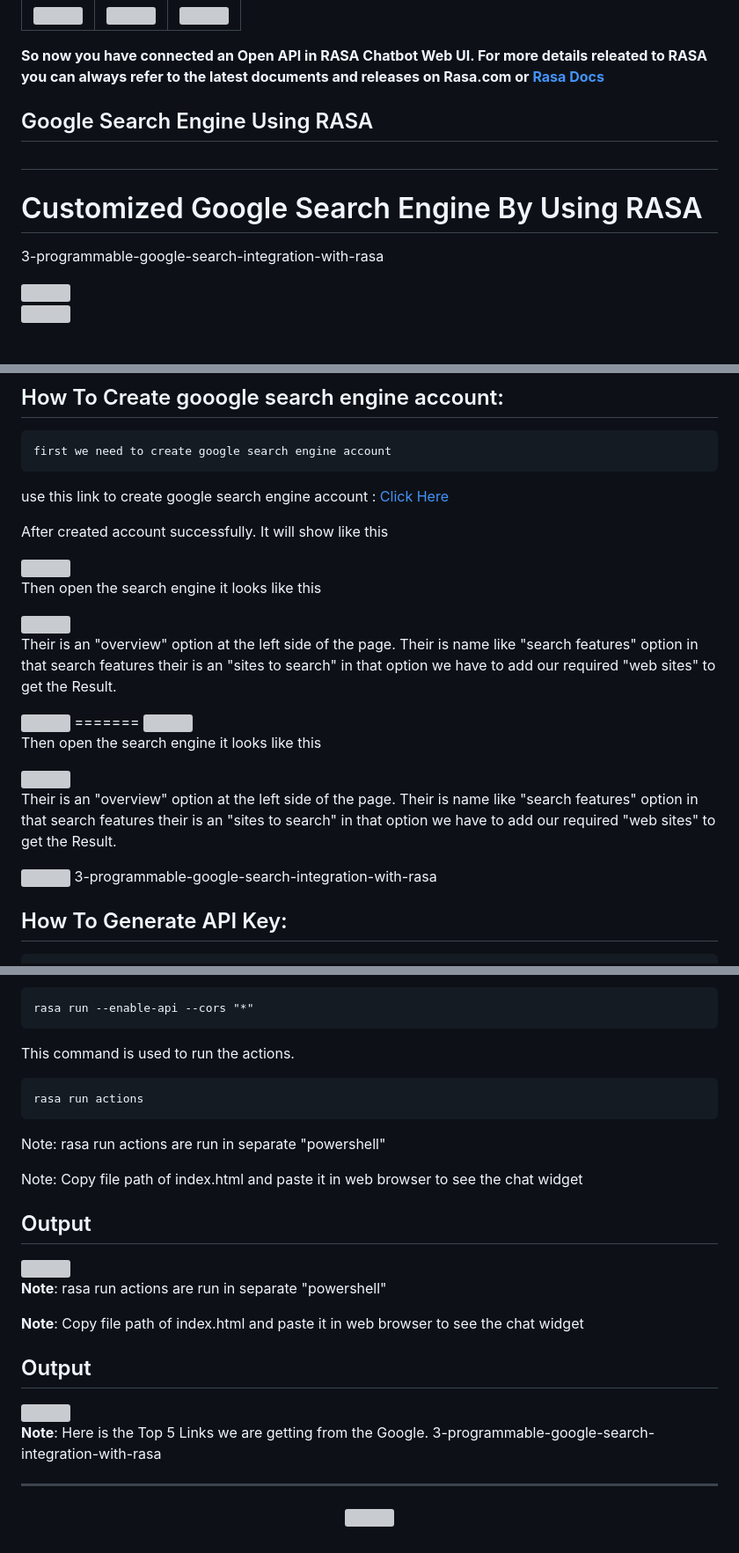
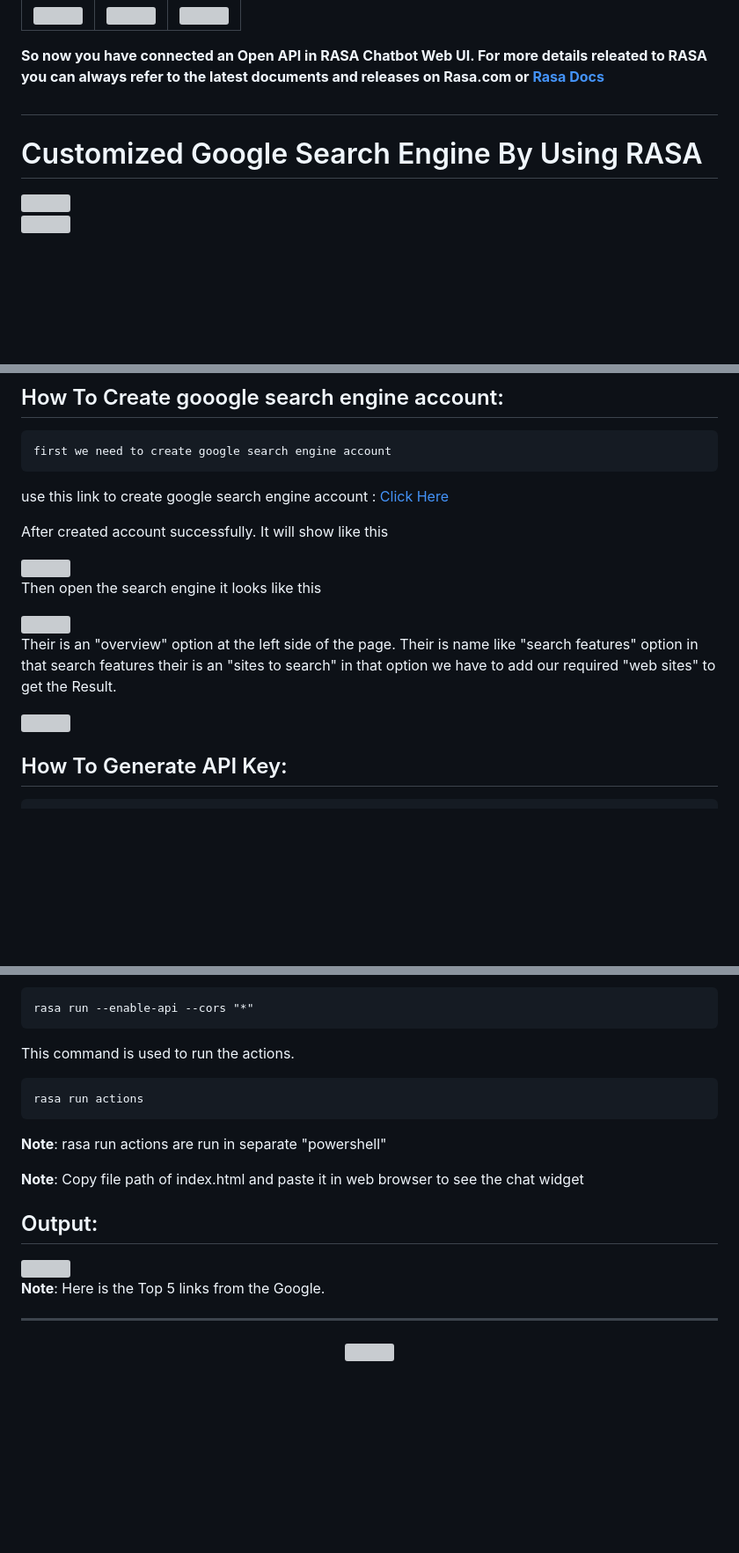
Before and after one commit to SajixInc/Rasabot, a Markdown page: README.md, 3 parts joined by grey strips. Shown: that part at 88% size. Rendered like a GitHub page; blank space fills up the shorter version; grey boxes are pictures that could not be loaded.

```diff
--- a/README.md
+++ b/README.md
@@ -302,13 +302,8 @@ For more details releated to RASA you can always refer to the latest documents a
 
 
 
-## Google Search Engine Using RASA
-
-
 
 ## <h1>Customized Google Search Engine By Using RASA</h1>
-3-programmable-google-search-integration-with-rasa
-
 
 
 
@@ -368,18 +359,7 @@ Then open the search engine it looks like this
 
 Their is an "overview" option at the left side of the page. Their is name like "search features" option in that search features their is an "sites to search" in that option we have to add our required "web sites" to get the Result.
 
-<img src="https://vivifyassets.s3.ap-south-1.amazonaws.com/vasu/sites+to+search.png" width="500">
-=======
-<img src="https://vivifyassets.s3.ap-south-1.amazonaws.com/vasu/search+engine.png">
-
-Then open the search engine it looks like this
-
-<img src="https://vivifyassets.s3.ap-south-1.amazonaws.com/SE+ID+2.png">
-
-Their is an "overview" option at the left side of the page. Their is name like "search features" option in that search features their is an "sites to search" in that option we have to add our required "web sites" to get the Result.
-
-<img src="https://vivifyassets.s3.ap-south-1.amazonaws.com/vasu/sites+to+search.png">
- 3-programmable-google-search-integration-with-rasa
+  <img src="https://vivifyassets.s3.ap-south-1.amazonaws.com/vasu/sites+to+search.png">
 
 
 ## How To Generate API Key:
@@ -492,27 +460,19 @@ This command is used to run the actions.
 
     rasa run actions
 
-Note: rasa run actions are run in separate "powershell"
-
-
-Note: Copy file path of index.html and paste it in web browser to see the chat widget
-
-## Output
-
-<img src="https://vivifyassets.s3.ap-south-1.amazonaws.com/vasu/output.png" width="500">
-
 
 <b>Note</b>: rasa run actions are run in separate "powershell"
 
 
 <b>Note</b>: Copy file path of index.html and paste it in web browser to see the chat widget
 
-## Output
+## Output:
 
 <img src="https://vivifyassets.s3.ap-south-1.amazonaws.com/vasu/output.png">
 
-<b>Note</b>: Here is the Top 5 Links we are getting from the Google.
- 3-programmable-google-search-integration-with-rasa
+
+<b>Note</b>: Here is the Top 5 links from the Google.
+
 
 <hr>
 
```
Also changed, not shown: other parts of README.md (+7 -23 lines).
